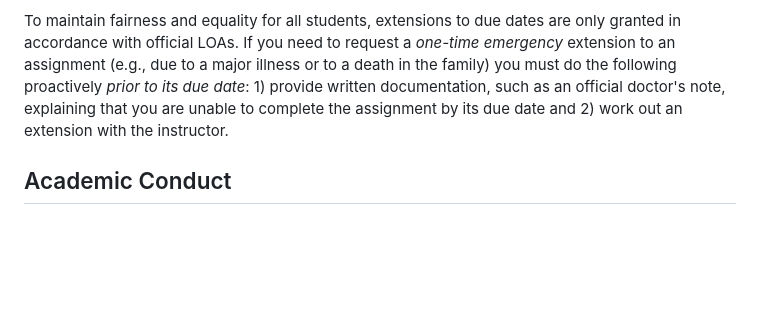
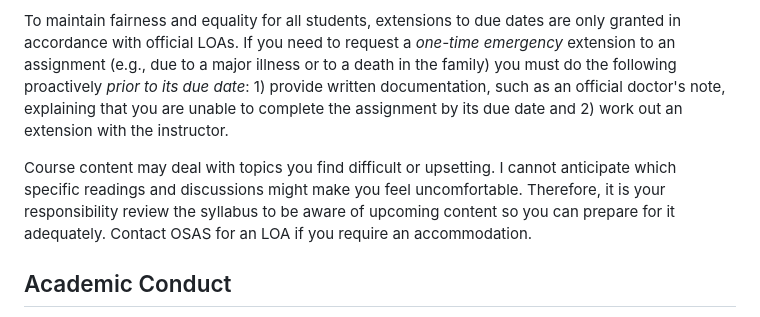
Before and after one commit to gboeing/ppde642, a Markdown page: syllabus/readme.md, the part around the change. Drawn GitHub-style; blank space fills up the shorter version.

```diff
--- a/syllabus/readme.md
+++ b/syllabus/readme.md
@@ -311,6 +311,8 @@ USC welcomes students with disabilities into all of the University's educational
 
 To maintain fairness and equality for all students, extensions to due dates are only granted in accordance with official LOAs. If you need to request a *one-time emergency* extension to an assignment (e.g., due to a major illness or to a death in the family) you must do the following proactively *prior to its due date*: 1) provide written documentation, such as an official doctor's note, explaining that you are unable to complete the assignment by its due date and 2) work out an extension with the instructor.
 
+Course content may deal with topics you find difficult or upsetting. I cannot anticipate which specific readings and discussions might make you feel uncomfortable. Therefore, it is your responsibility review the syllabus to be aware of upcoming content so you can prepare for it adequately. Contact OSAS for an LOA if you require an accommodation.
+
 ## Academic Conduct
 
 Recording a university class in any form is forbidden without the express permission of the instructor and announcement to the class, or unless conducted pursuant to an OSAS accommodation. Recording can inhibit free discussion in the future, and thus infringe on the academic freedom of other students as well as the instructor. Distribution or use of notes, recordings, exams, or other intellectual property based on university classes or lectures for purposes other than individual or group study is forbidden without the express permission of the instructor. This includes but is not limited to providing materials for distribution by services publishing course materials. This restriction on unauthorized use also applies to all information which had been distributed to students or in any way had been displayed for use in relationship to the class, whether obtained in class, via email, on the internet, or via any other media. Refer to the USC Student Handbook for further details.
```
